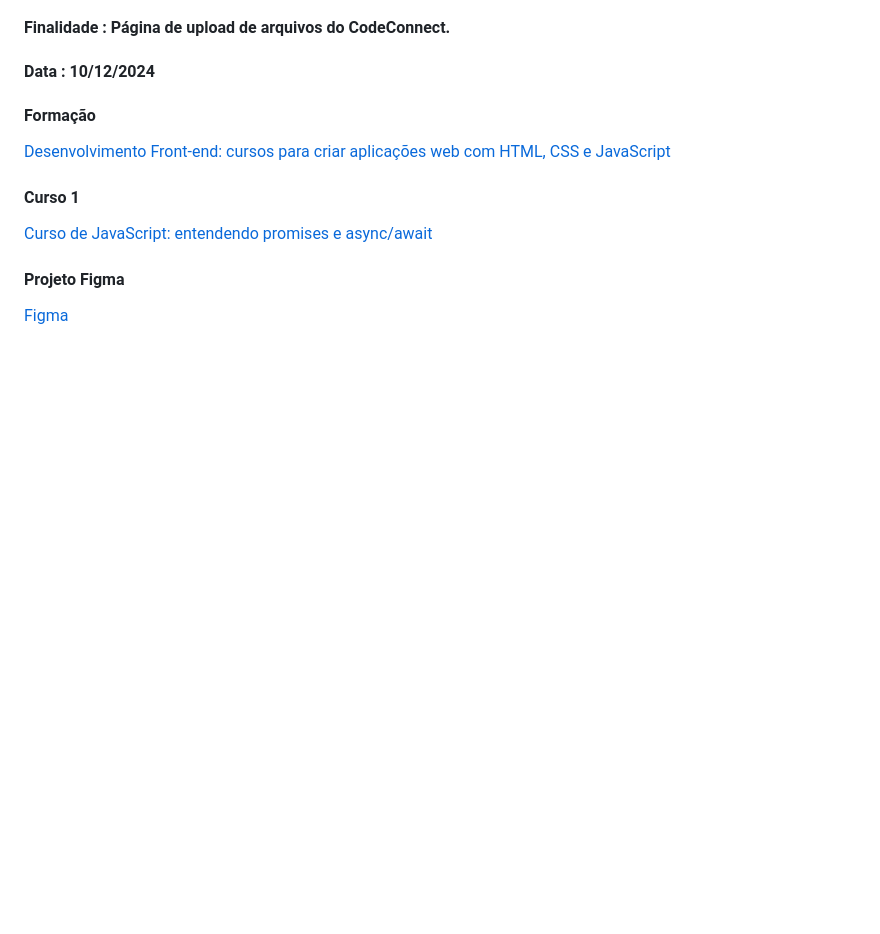
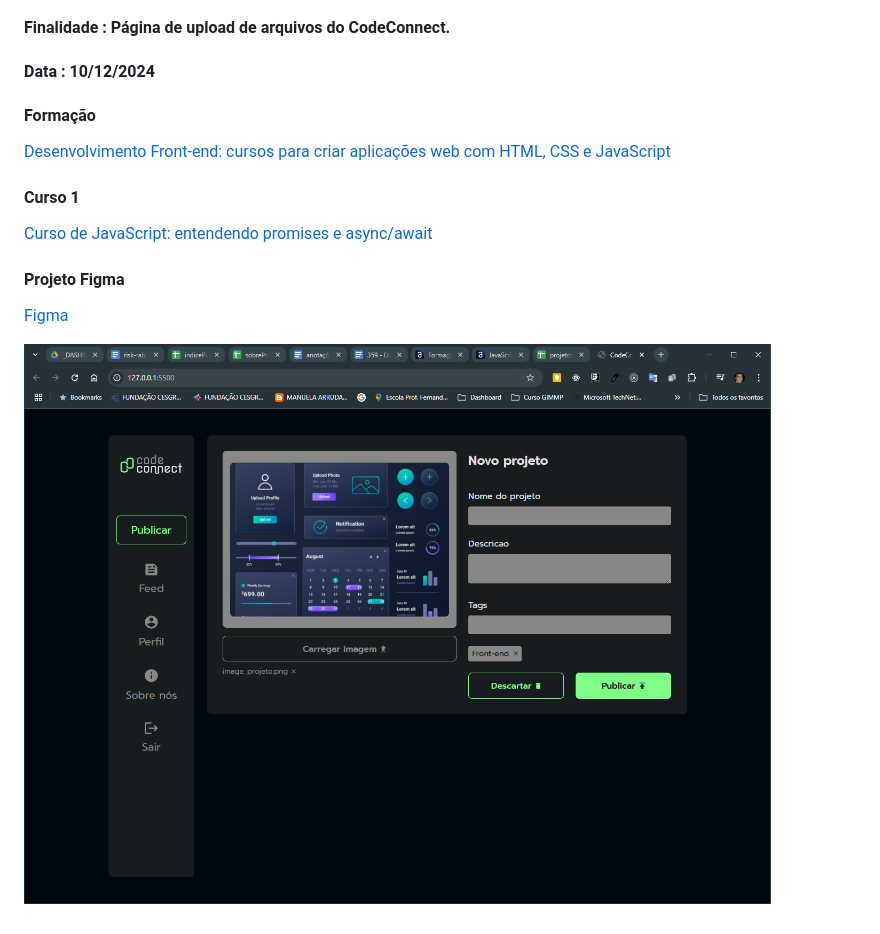
Before and after one commit to rogeriop/javascript-assincrono, a Markdown page: README.md, the part around the change. Rendered like a GitHub page; pictures changed too: img/telaCodeConnect.png (added); blank space fills up the shorter version.

Commit message:
Alteração no README.md

```diff
--- a/README.md
+++ b/README.md
@@ -12,3 +12,5 @@
 
 #### Projeto Figma
 [Figma](https://www.figma.com/community/file/1410409546403062951)
+
+![Imagem da tela principal](./img/telaCodeConnect.png "Tela principal")
```
